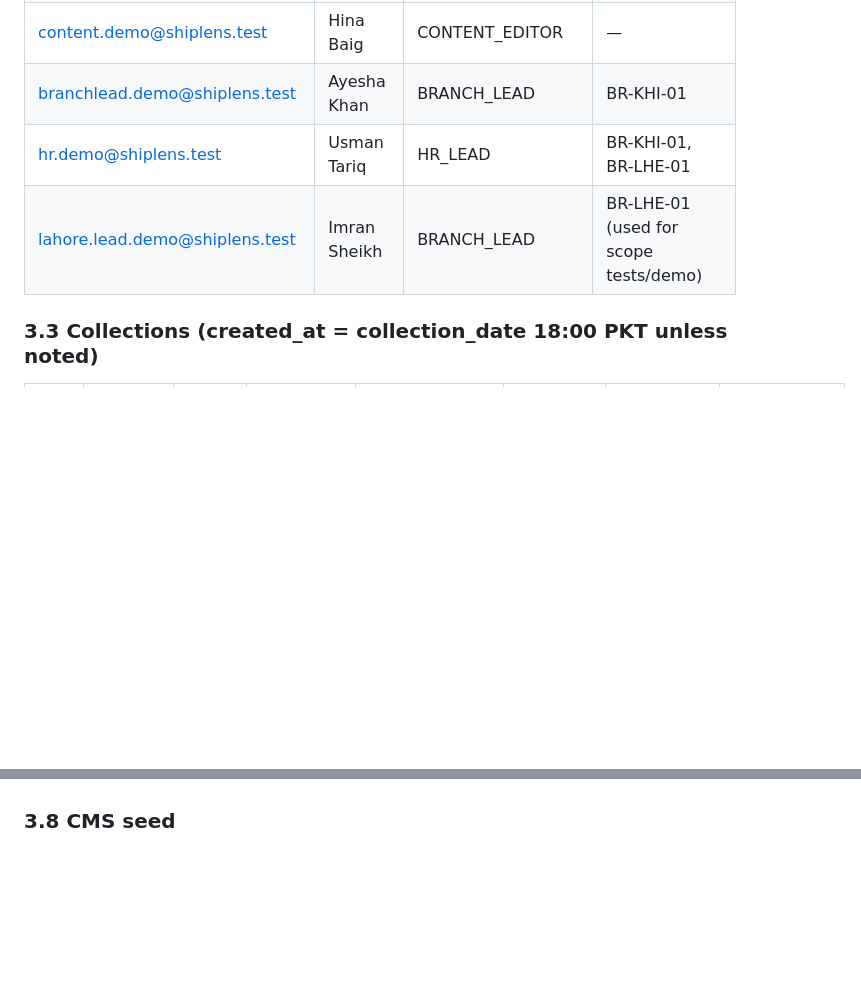
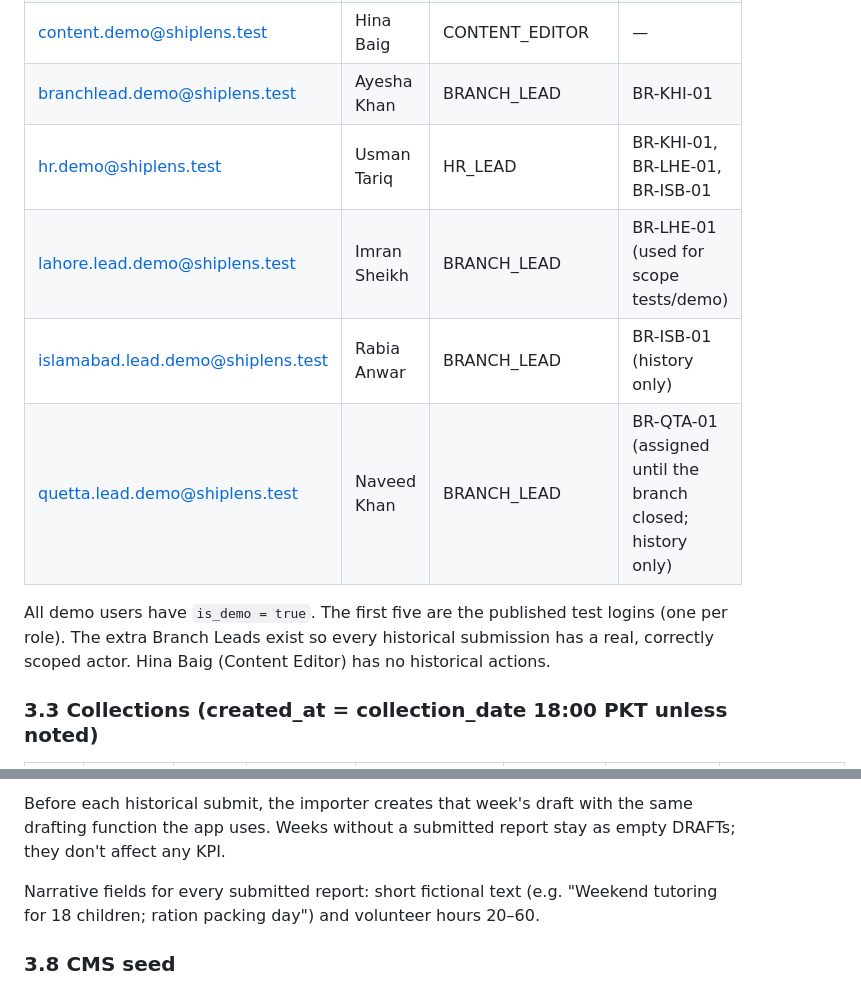
Before and after one commit to bilal-rauf-dev/shiplens-branch-platform, a Markdown page: docs/planning/09-dashboard-and-seed-data.md, 2 parts joined by grey strips. Rendered like a GitHub page; blank space fills up the shorter version.

Commit message:
docs: add sample-data timeline, dashboard default period and log design AI usage

```diff
--- a/docs/planning/09-dashboard-and-seed-data.md
+++ b/docs/planning/09-dashboard-and-seed-data.md
@@ -54,8 +54,12 @@ Implementation: each KPI is a pure function in `apps/dashboard/kpis.py` taking `
 | finance.demo@shiplens.test | Farah Naz | FINANCE_REVIEWER | — |
 | content.demo@shiplens.test | Hina Baig | CONTENT_EDITOR | — |
 | branchlead.demo@shiplens.test | Ayesha Khan | BRANCH_LEAD | BR-KHI-01 |
-| hr.demo@shiplens.test | Usman Tariq | HR_LEAD | BR-KHI-01, BR-LHE-01 |
+| hr.demo@shiplens.test | Usman Tariq | HR_LEAD | BR-KHI-01, BR-LHE-01, BR-ISB-01 |
 | lahore.lead.demo@shiplens.test | Imran Sheikh | BRANCH_LEAD | BR-LHE-01 (used for scope tests/demo) |
+| islamabad.lead.demo@shiplens.test | Rabia Anwar | BRANCH_LEAD | BR-ISB-01 (history only) |
+| quetta.lead.demo@shiplens.test | Naveed Khan | BRANCH_LEAD | BR-QTA-01 (assigned until the branch closed; history only) |
+
+All demo users have `is_demo = true`. The first five are the published test logins (one per role). The extra Branch Leads exist so every historical submission has a real, correctly scoped actor. Hina Baig (Content Editor) has no historical actions.
 
 ### 3.3 Collections (created_at = collection_date 18:00 PKT unless noted)
 
@@ -146,3 +203,7 @@ Next ref: **APP-2026-00009**.
+Before each historical submit, the importer creates that week's draft with the same drafting function the app uses. Weeks without a submitted report stay as empty DRAFTs; they don't affect any KPI.
+
+Narrative fields for every submitted report: short fictional text (e.g. "Weekend tutoring for 18 children; ration packing day") and volunteer hours 20–60.
+
 ### 3.8 CMS seed
 3 Programs (Education Support, Ration Drive, Community Health Camps), 3 Events (one past, two upcoming — dates relative to seeding day so they stay "upcoming"; they don't feed KPIs), page sections for Home/About/Get Involved/Contact — all EN + UR, PUBLISHED; one Program DRAFT ("Tree Plantation") to demo draft vs publish.
 
```
Also changed, not shown: other parts of docs/planning/09-dashboard-and-seed-data.md (+53 -0 lines), AI-USAGE.md (+1 -0 lines), docs/planning/21-assumptions-and-open-questions.md (+1 -1 lines).
